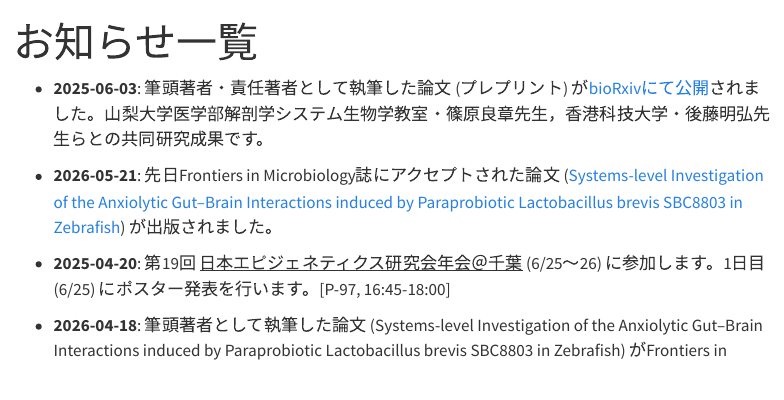
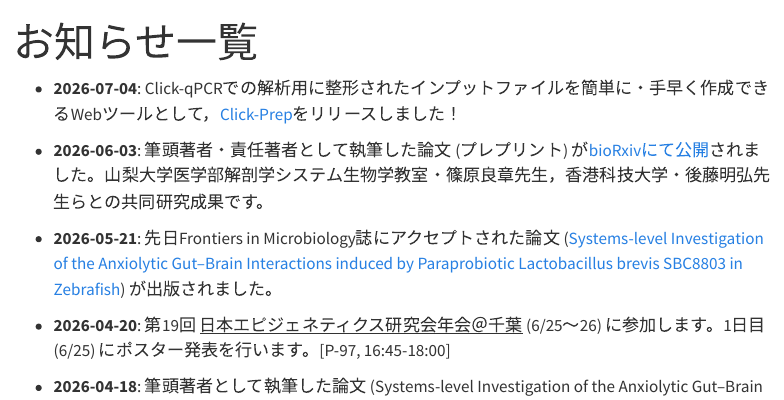
Before and after one commit to kubo-azu/official, a Quarto document (news.qmd): the page in a window 1100 px wide, from its top. Rendered offline with R 4.5, knitr and Pandoc in place of Quarto, with nearby package versions; menus at the side of the page are left out.

Commit message:
260704 news

```diff
--- a/news.qmd
+++ b/news.qmd
@@ -2,11 +2,13 @@
 title: "お知らせ一覧"
 ---
 
--   **2025-06-03**: 筆頭著者・責任著者として執筆した論文 (プレプリント) が[bioRxivにて公開](https://doi.org/10.64898/2026.06.01.729282)されました。山梨大学医学部解剖学システム生物学教室・篠原良章先生，香港科技大学・後藤明弘先生らとの共同研究成果です。
+-   **2026-07-04**: Click-qPCRでの解析用に整形されたインプットファイルを簡単に・手早く作成できるWebツールとして，[Click-Prep](https://kubo-azu.shinyapps.io/Click-Prep/)をリリースしました！
+
+-   **2026-06-03**: 筆頭著者・責任著者として執筆した論文 (プレプリント) が[bioRxivにて公開](https://doi.org/10.64898/2026.06.01.729282)されました。山梨大学医学部解剖学システム生物学教室・篠原良章先生，香港科技大学・後藤明弘先生らとの共同研究成果です。
 
 -   **2026-05-21**: 先日Frontiers in Microbiology誌にアクセプトされた論文 ([Systems-level Investigation of the Anxiolytic Gut–Brain Interactions induced by Paraprobiotic Lactobacillus brevis SBC8803 in Zebrafish](https://doi.org/10.3389/fmicb.2026.1804536)) が出版されました。
 
--   **2025-04-20**: 第19回 [日本エピジェネティクス研究会年会＠千葉]{.underline} (6/25〜26) に参加します。1日目 (6/25) にポスター発表を行います。[P-97, 16:45-18:00]
+-   **2026-04-20**: 第19回 [日本エピジェネティクス研究会年会＠千葉]{.underline} (6/25〜26) に参加します。1日目 (6/25) にポスター発表を行います。[P-97, 16:45-18:00]
 
 -   **2026-04-18**: 筆頭著者として執筆した論文 (Systems-level Investigation of the Anxiolytic Gut–Brain Interactions induced by Paraprobiotic Lactobacillus brevis SBC8803 in Zebrafish) がFrontiers in Microbiology誌にアクセプトされました！三重大学医学系研究科，ゼブラフィッシュリサーチセンター・島田康人先生らとの共同研究成果です。
 
```
Also changed, not shown: index.qmd (+1 -0 lines).
